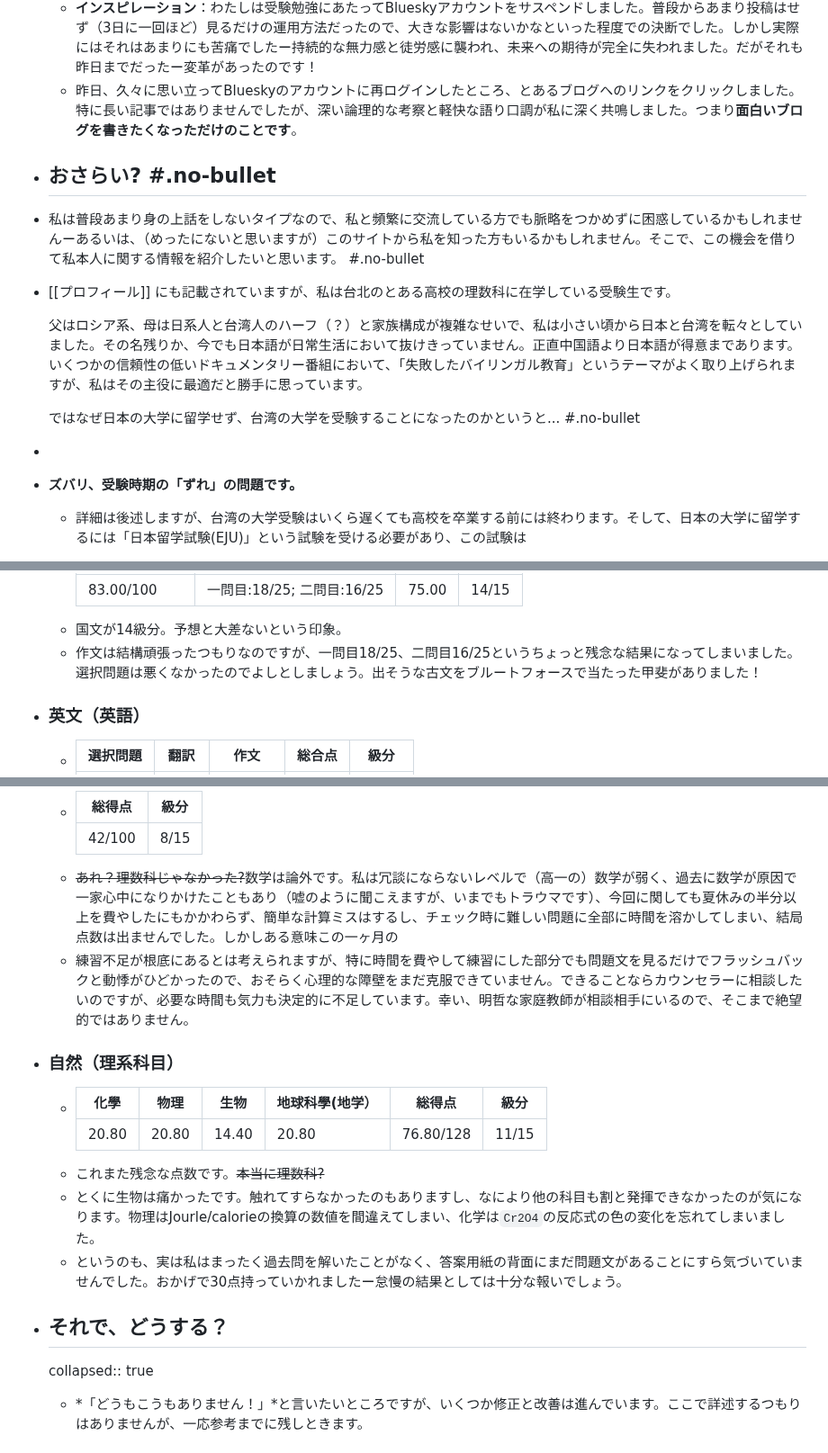
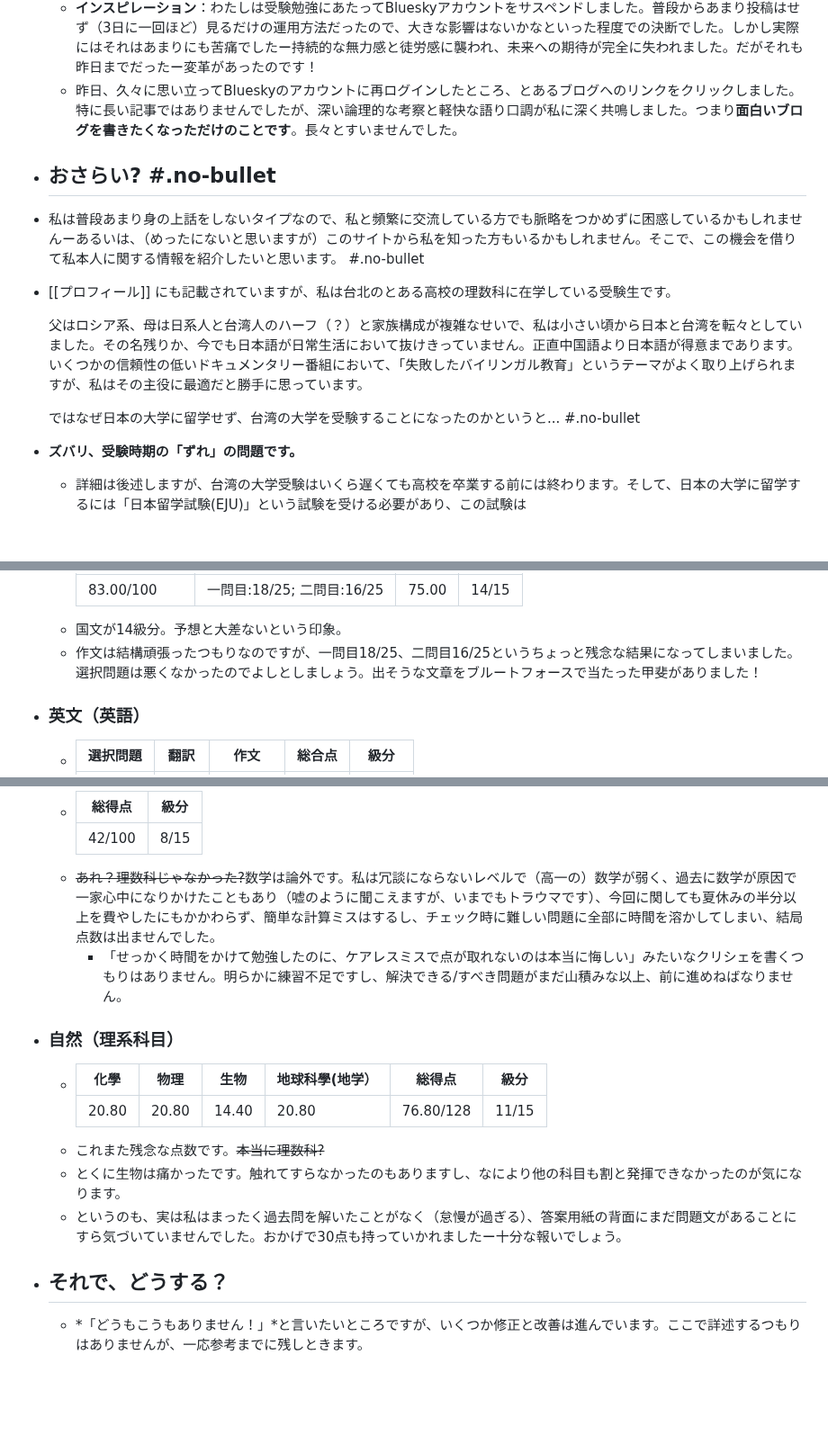
Before and after one commit to Somme4096/website, a Markdown page: pages/大学受験まで100日切ったので中間報告.md, 3 parts joined by grey strips. Shown at 90% size. Drawn GitHub-style; blank space fills up the shorter version.

```diff
--- a/pages/大学受験まで100日切ったので中間報告.md
+++ b/pages/大学受験まで100日切ったので中間報告.md
@@ -11,7 +11,7 @@ date:: 2025-10-10
 	- **受験勉強はつまらない**：この上なく明らかなことですが、受験勉強の日々というのはつまらないです。というのも、視覚、聴覚情報の重複、過密で過剰に規定されたスケジュール、定常的なフィードバックループ以外の意見との接続が絶たれた状態に何百日置かれるというのですから、たまにこうやって外界との接続を果たさないとー比喩的にですがー気が狂いそうになります。（実際、私の家系は精神疾患を患っている方が大半を占めるのですが、それはここで検討すべき問題ではありません。）
 	- **自己反省**：三流ビジネス書のキャッチフレーズを本気で信奉しているように聞こえますが、実験精神こそがこの本質です。入試100日前に書いた文章を、成績が発表された日に見返すー成功も、失敗したとしても、必ずなにか面白いインサイトが得られると私は本気で考えています。これは三流ビジネス書よりもクレイジーな考えかもしれませんね。
 	- **インスピレーション**：わたしは受験勉強にあたってBlueskyアカウントをサスペンドしました。普段からあまり投稿はせず（3日に一回ほど）見るだけの運用方法だったので、大きな影響はないかなといった程度での決断でした。しかし実際にはそれはあまりにも苦痛でしたー持続的な無力感と徒労感に襲われ、未来への期待が完全に失われました。だがそれも昨日までだったー変革があったのです！
-	- 昨日、久々に思い立ってBlueskyのアカウントに再ログインしたところ、とあるブログへのリンクをクリックしました。特に長い記事ではありませんでしたが、深い論理的な考察と軽快な語り口調が私に深く共鳴しました。つまり**面白いブログを書きたくなっただけのことです**。
+	- 昨日、久々に思い立ってBlueskyのアカウントに再ログインしたところ、とあるブログへのリンクをクリックしました。特に長い記事ではありませんでしたが、深い論理的な考察と軽快な語り口調が私に深く共鳴しました。つまり**面白いブログを書きたくなっただけのことです**。長々とすいませんでした。
 - ## おさらい? #.no-bullet
 - 私は普段あまり身の上話をしないタイプなので、私と頻繁に交流している方でも脈略をつかめずに困惑しているかもしれませんーあるいは、（めったにないと思いますが）このサイトから私を知った方もいるかもしれません。そこで、この機会を借りて私本人に関する情報を紹介したいと思います。 #.no-bullet
 - [[プロフィール]] にも記載されていますが、私は台北のとある高校の理数科に在学している受験生です。
@@ -19,7 +19,6 @@ date:: 2025-10-10
   父はロシア系、母は日系人と台湾人のハーフ（？）と家族構成が複雑なせいで、私は小さい頃から日本と台湾を転々としていました。その名残りか、今でも日本語が日常生活において抜けきっていません。正直中国語より日本語が得意まであります。いくつかの信頼性の低いドキュメンタリー番組において、「失敗したバイリンガル教育」というテーマがよく取り上げられますが、私はその主役に最適だと勝手に思っています。
 
   ではなぜ日本の大学に留学せず、台湾の大学を受験することになったのかというと... #.no-bullet
--
 - **ズバリ、受験時期の「ずれ」の問題です。**
 	- 詳細は後述しますが、台湾の大学受験はいくら遅くても高校を卒業する前には終わります。そして、日本の大学に留学するには「日本留学試験(EJU)」という試験を受ける必要があり、この試験は
 		- 18歳以上であること
@@ -82,7 +81,7 @@ date:: 2025-10-10
 	  |--|--|--|--|
 	  |83.00/100|一問目:18/25; 二問目:16/25|75.00|14/15|
 	- 国文が14級分。予想と大差ないという印象。
-	- 作文は結構頑張ったつもりなのですが、一問目18/25、二問目16/25というちょっと残念な結果になってしまいました。選択問題は悪くなかったのでよしとしましょう。出そうな古文をブルートフォースで当たった甲斐がありました！
+	- 作文は結構頑張ったつもりなのですが、一問目18/25、二問目16/25というちょっと残念な結果になってしまいました。選択問題は悪くなかったのでよしとしましょう。出そうな文章をブルートフォースで当たった甲斐がありました！
 - ### 英文（英語）
 	- |選択問題|翻訳|作文|総合点|級分|
 	  |--|--|--|--|--|
@@ -94,17 +93,16 @@ date:: 2025-10-10
 	- |総得点|級分|
 	  |--|--|
 	  |42/100|8/15|
-	- ~~あれ？理数科じゃなかった?~~数学は論外です。私は冗談にならないレベルで（高一の）数学が弱く、過去に数学が原因で一家心中になりかけたこともあり（嘘のように聞こえますが、いまでもトラウマです）、今回に関しても夏休みの半分以上を費やしたにもかかわらず、簡単な計算ミスはするし、チェック時に難しい問題に全部に時間を溶かしてしまい、結局点数は出ませんでした。しかしある意味この一ヶ月の
-	- 練習不足が根底にあるとは考えられますが、特に時間を費やして練習にした部分でも問題文を見るだけでフラッシュバックと動悸がひどかったので、おそらく心理的な障壁をまだ克服できていません。できることならカウンセラーに相談したいのですが、必要な時間も気力も決定的に不足しています。幸い、明哲な家庭教師が相談相手にいるので、そこまで絶望的ではありません。
+	- ~~あれ？理数科じゃなかった?~~数学は論外です。私は冗談にならないレベルで（高一の）数学が弱く、過去に数学が原因で一家心中になりかけたこともあり（嘘のように聞こえますが、いまでもトラウマです）、今回に関しても夏休みの半分以上を費やしたにもかかわらず、簡単な計算ミスはするし、チェック時に難しい問題に全部に時間を溶かしてしまい、結局点数は出ませんでした。
+		- 「せっかく時間をかけて勉強したのに、ケアレスミスで点が取れないのは本当に悔しい」みたいなクリシェを書くつもりはありません。明らかに練習不足ですし、解決できる/すべき問題がまだ山積みな以上、前に進めねばなりません。
 - ### 自然（理系科目）
 	- |化學|物理|生物|地球科學(地学）|総得点|級分|
 	  |--|--|--|--|--|--|
 	  |20.80|20.80|14.40|20.80|76.80/128|11/15|
 	- これまた残念な点数です。~~本当に理数科?~~
-	- とくに生物は痛かったです。触れてすらなかったのもありますし、なにより他の科目も割と発揮できなかったのが気になります。物理はJourle/calorieの換算の数値を間違えてしまい、化学は`Cr2O4`の反応式の色の変化を忘れてしまいました。
-	- というのも、実は私はまったく過去問を解いたことがなく、答案用紙の背面にまだ問題文があることにすら気づいていませんでした。おかげで30点持っていかれましたー怠慢の結果としては十分な報いでしょう。
+	- とくに生物は痛かったです。触れてすらなかったのもありますし、なにより他の科目も割と発揮できなかったのが気になります。
+	- というのも、実は私はまったく過去問を解いたことがなく（怠慢が過ぎる）、答案用紙の背面にまだ問題文があることにすら気づいていませんでした。おかげで30点も持っていかれましたー十分な報いでしょう。
 - ## それで、どうする？
-  collapsed:: true
 	- *「どうもこうもありません！」*と言いたいところですが、いくつか修正と改善は進んでいます。ここで詳述するつもりはありませんが、一応参考までに残しときます。
 	- ### 数学
 		- **わからないところをノートに取る。**
```
